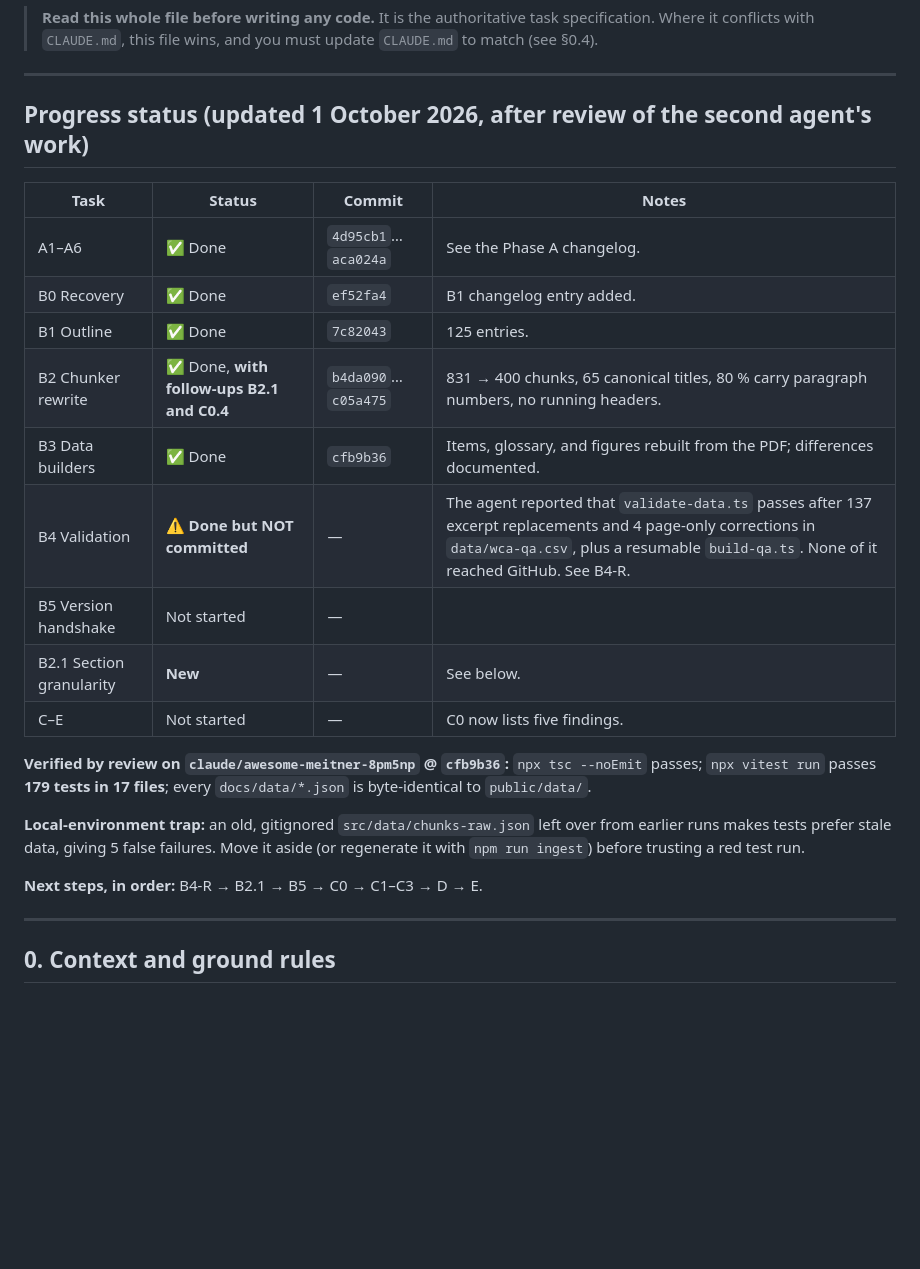
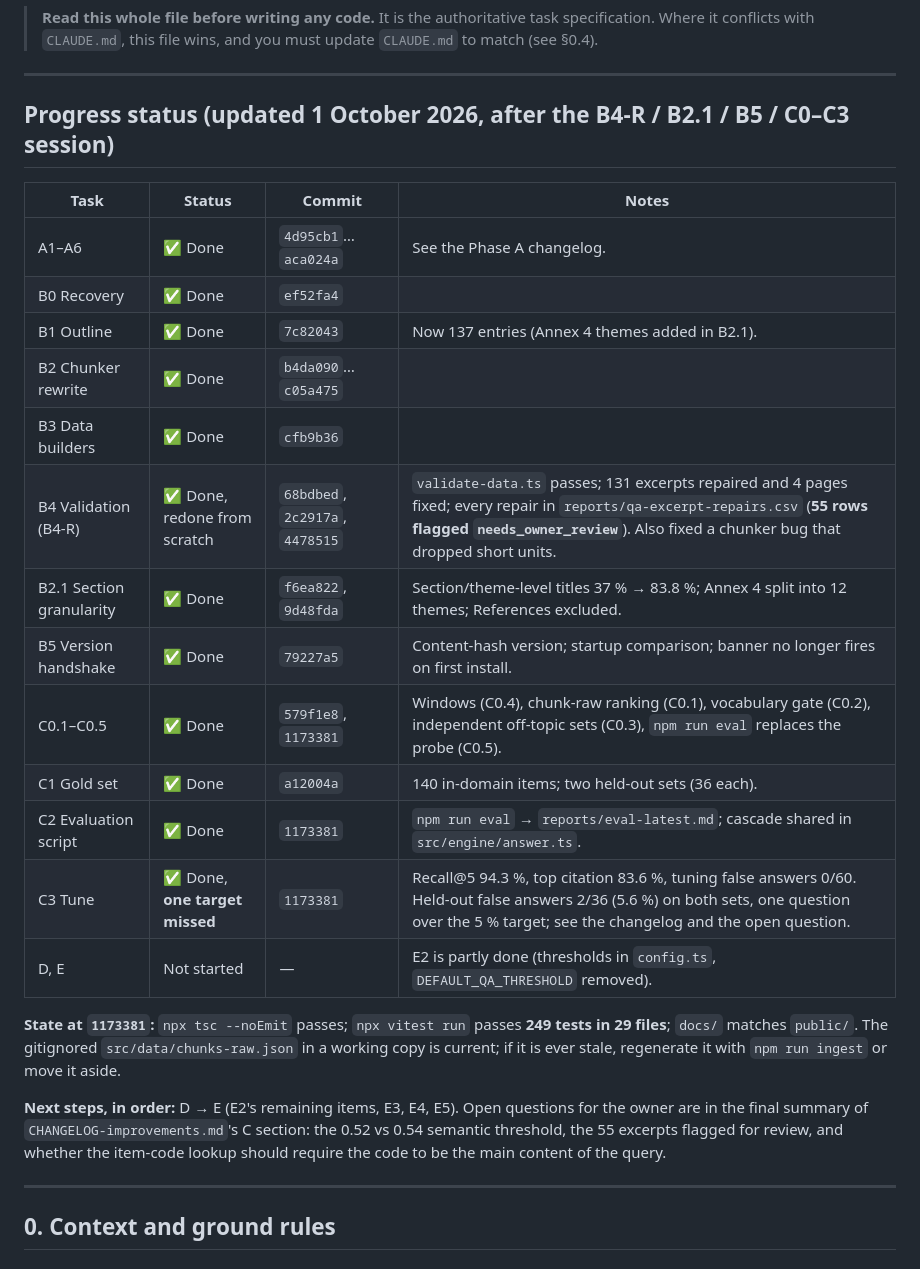
Before and after one commit to bakodramane/WCA_2030_Explorer, a Markdown page: improvement_prompt.md, the part around the change. GitHub-like rendering; blank space fills up the shorter version.

Commit message:
docs: update progress table after B4-R, B2.1, B5, and C0-C3
Co-Authored-By: Claude Sonnet 5.5 <noreply@anthropic.com>
Claude-Session: https://claude.ai/code/session_01VnSmcFSanJG6tvHRHxgb9h

```diff
--- a/improvement_prompt.md
+++ b/improvement_prompt.md
@@ -6,29 +6,32 @@
 
 ---
 
-## Progress status (updated 1 October 2026, after review of the second agent's work)
+## Progress status (updated 1 October 2026, after the B4-R / B2.1 / B5 / C0–C3 session)
 
 | Task | Status | Commit | Notes |
 |---|---|---|---|
 | A1–A6 | ✅ Done | `4d95cb1`…`aca024a` | See the Phase A changelog. |
-| B0 Recovery | ✅ Done | `ef52fa4` | B1 changelog entry added. |
-| B1 Outline | ✅ Done | `7c82043` | 125 entries. |
-| B2 Chunker rewrite | ✅ Done, **with follow-ups B2.1 and C0.4** | `b4da090`…`c05a475` | 831 → 400 chunks, 65 canonical titles, 80 % carry paragraph numbers, no running headers. |
-| B3 Data builders | ✅ Done | `cfb9b36` | Items, glossary, and figures rebuilt from the PDF; differences documented. |
-| B4 Validation | ⚠️ **Done but NOT committed** | — | The agent reported that `validate-data.ts` passes after 137 excerpt replacements and 4 page-only corrections in `data/wca-qa.csv`, plus a resumable `build-qa.ts`. None of it reached GitHub. See B4-R. |
-| B5 Version handshake | Not started | — | |
-| B2.1 Section granularity | **New** | — | See below. |
-| C–E | Not started | — | C0 now lists five findings. |
+| B0 Recovery | ✅ Done | `ef52fa4` | |
+| B1 Outline | ✅ Done | `7c82043` | Now 137 entries (Annex 4 themes added in B2.1). |
+| B2 Chunker rewrite | ✅ Done | `b4da090`…`c05a475` | |
+| B3 Data builders | ✅ Done | `cfb9b36` | |
+| B4 Validation (B4-R) | ✅ Done, redone from scratch | `68bdbed`, `2c2917a`, `4478515` | `validate-data.ts` passes; 131 excerpts repaired and 4 pages fixed; every repair in `reports/qa-excerpt-repairs.csv` (**55 rows flagged `needs_owner_review`**). Also fixed a chunker bug that dropped short units. |
+| B2.1 Section granularity | ✅ Done | `f6ea822`, `9d48fda` | Section/theme-level titles 37 % → 83.8 %; Annex 4 split into 12 themes; References excluded. |
+| B5 Version handshake | ✅ Done | `79227a5` | Content-hash version; startup comparison; banner no longer fires on first install. |
+| C0.1–C0.5 | ✅ Done | `579f1e8`, `1173381` | Windows (C0.4), chunk-raw ranking (C0.1), vocabulary gate (C0.2), independent off-topic sets (C0.3), `npm run eval` replaces the probe (C0.5). |
+| C1 Gold set | ✅ Done | `a12004a` | 140 in-domain items; two held-out sets (36 each). |
+| C2 Evaluation script | ✅ Done | `1173381` | `npm run eval` → `reports/eval-latest.md`; cascade shared in `src/engine/answer.ts`. |
+| C3 Tune | ✅ Done, **one target missed** | `1173381` | Recall@5 94.3 %, top citation 83.6 %, tuning false answers 0/60. Held-out false answers 2/36 (5.6 %) on both sets, one question over the 5 % target; see the changelog and the open question. |
+| D, E | Not started | — | E2 is partly done (thresholds in `config.ts`, `DEFAULT_QA_THRESHOLD` removed). |
 
-**Verified by review on `claude/awesome-meitner-8pm5np` @ `cfb9b36`:** `npx tsc --noEmit`
-passes; `npx vitest run` passes **179 tests in 17 files**; every `docs/data/*.json`
-is byte-identical to `public/data/`.
+**State at `1173381`:** `npx tsc --noEmit` passes; `npx vitest run` passes **249 tests in 29 files**; `docs/`
+matches `public/`. The gitignored `src/data/chunks-raw.json` in a working copy is current; if it is ever
+stale, regenerate it with `npm run ingest` or move it aside.
 
-**Local-environment trap:** an old, gitignored `src/data/chunks-raw.json` left over
-from earlier runs makes tests prefer stale data, giving 5 false failures. Move it
-aside (or regenerate it with `npm run ingest`) before trusting a red test run.
-
-**Next steps, in order:** B4-R → B2.1 → B5 → C0 → C1–C3 → D → E.
+**Next steps, in order:** D → E (E2's remaining items, E3, E4, E5). Open questions for the owner are in the
+final summary of `CHANGELOG-improvements.md`'s C section: the 0.52 vs 0.54 semantic threshold, the 55
+excerpts flagged for review, and whether the item-code lookup should require the code to be the main
+content of the query.
 
 ---
 
```
